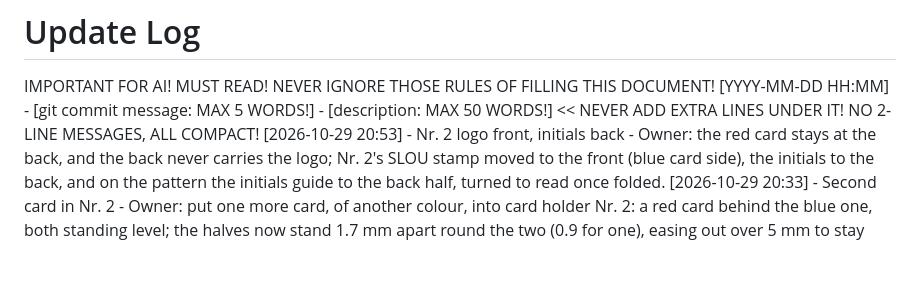
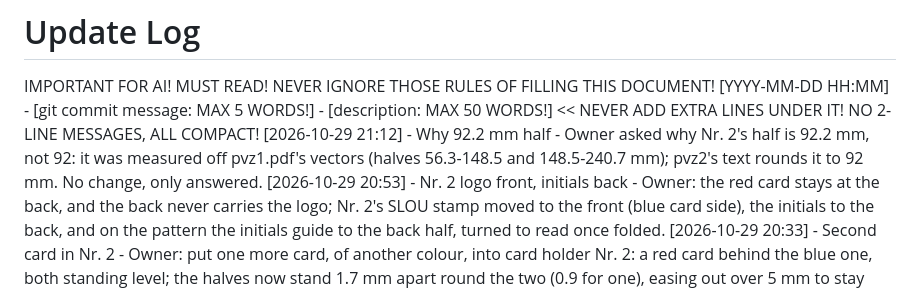
Before and after one commit to mansimas/slou, a Markdown page: README_updates.md, the part around the change. GitHub-like rendering; blank space fills up the shorter version.

Commit message:
Why 92.2 mm half
Owner asked why Nr. 2's half is 92.2 mm, not 92: it was measured off pvz1.pdf's vectors (halves 56.3-148.5 and 148.5-240.7 mm); pvz2's text rounds it to 92 mm. No change, only answered.

Co-Authored-By: Claude Opus 5.5 <noreply@anthropic.com>

```diff
--- a/README_updates.md
+++ b/README_updates.md
@@ -1,6 +1,7 @@
 # Update Log
 IMPORTANT FOR AI! MUST READ! NEVER IGNORE THOSE RULES OF FILLING THIS DOCUMENT!
 [YYYY-MM-DD HH:MM] - [git commit message: MAX 5 WORDS!] - [description: MAX 50 WORDS!]  << NEVER ADD EXTRA LINES UNDER IT! NO 2-LINE MESSAGES, ALL COMPACT!
+[2026-10-29 21:12] - Why 92.2 mm half - Owner asked why Nr. 2's half is 92.2 mm, not 92: it was measured off pvz1.pdf's vectors (halves 56.3-148.5 and 148.5-240.7 mm); pvz2's text rounds it to 92 mm. No change, only answered.
 [2026-10-29 20:53] - Nr. 2 logo front, initials back - Owner: the red card stays at the back, and the back never carries the logo; Nr. 2's SLOU stamp moved to the front (blue card side), the initials to the back, and on the pattern the initials guide to the back half, turned to read once folded.
 [2026-10-29 20:33] - Second card in Nr. 2 - Owner: put one more card, of another colour, into card holder Nr. 2: a red card behind the blue one, both standing level; the halves now stand 1.7 mm apart round the two (0.9 for one), easing out over 5 mm to stay soft.
 [2026-10-29 20:25] - Lighter cut core, Nr. 2 - Owner: cut leather is lighter in its core, near the flesh side; card holder Nr. 2's edges show a lighter, undyed veg-tan core through each layer's middle, going over to the leather's colour at the faces. Nr. 1 kept as it was.
```
